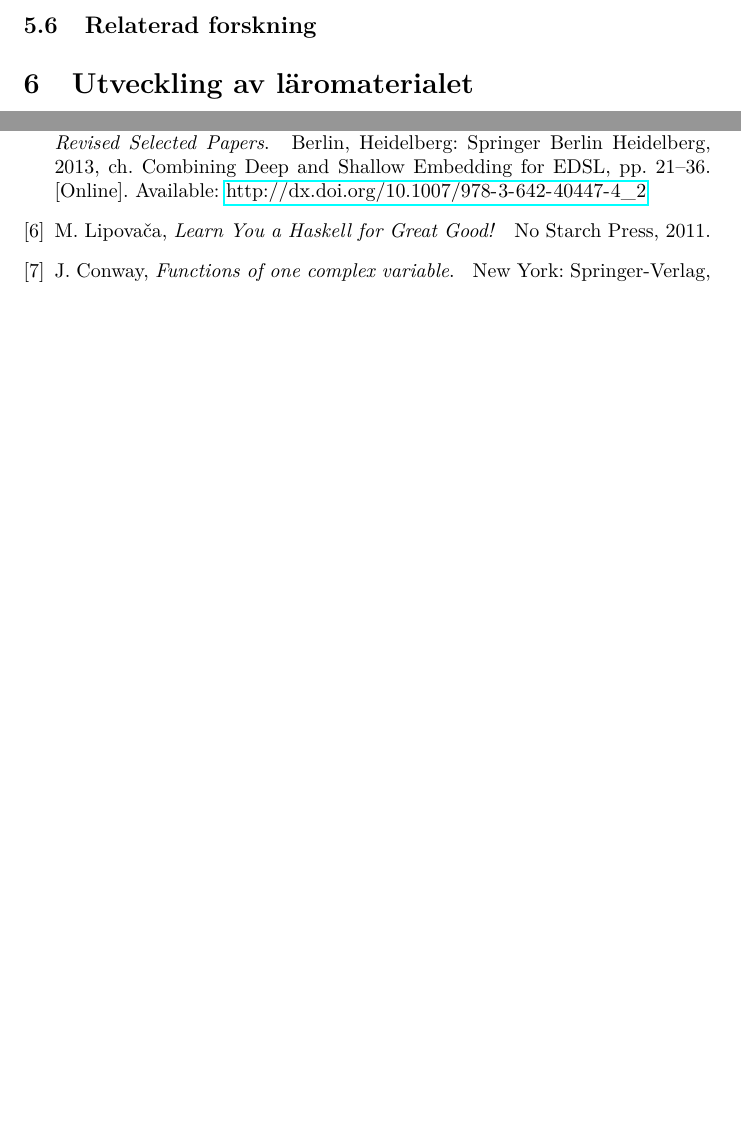
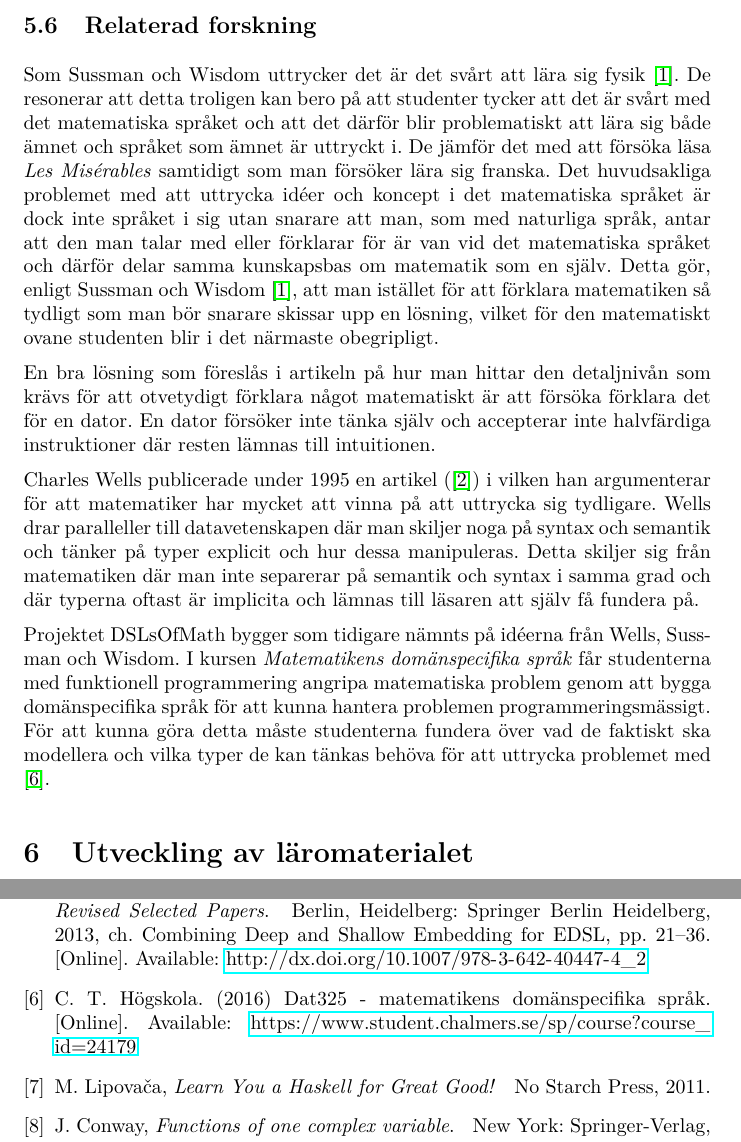
Before and after one commit to DSLsofMath/BScProj2016, a LaTeX paper (Dokument/Rapport/rapport.tex): two parts of pages 14 and 28 of 31 before the commit and two parts of pages 14 and 29 of 32 after it, joined at a grey line, cut so that both start at the same text, the shorter picture padded with empty space. Compiled offline with pdfLaTeX.

Commit message:
Lade till relaterad forskning.

```diff
--- a/Dokument/Rapport/rapport.tex
+++ b/Dokument/Rapport/rapport.tex
@@ -520,7 +520,40 @@ Hur dessa didaktiska modeller och metoder har använts i projektet
 \textit{Utveckling av läromaterialet}.
 
 \subsection{Relaterad forskning}
-% DSLOFMATH-projektet som ledde till kursen
+Som Sussman och Wisdom uttrycker det är det svårt att lära sig fysik
+\cite{sussman2002role}. De resonerar att detta troligen kan bero på att
+studenter tycker att det är svårt med det matematiska språket och att det
+därför blir problematiskt att lära sig både ämnet och språket som ämnet är
+uttryckt i. De jämför det med att försöka läsa \textit{Les Misérables}
+samtidigt som man försöker lära sig franska. Det huvudsakliga problemet med att
+uttrycka idéer och koncept i det matematiska språket är dock inte språket i sig
+utan snarare att man, som med naturliga språk, antar att den man talar med
+eller förklarar för är van vid det matematiska språket och därför delar
+samma kunskapsbas om matematik som en själv. Detta gör, enligt Sussman och
+Wisdom \cite{sussman2002role}, att man istället för att förklara matematiken
+så tydligt som man bör snarare skissar upp en lösning, vilket för den
+matematiskt ovane studenten blir i det närmaste obegripligt.
+
+En bra lösning som föreslås i artikeln på hur man hittar den detaljnivån som
+krävs för att otvetydigt förklara något matematiskt är att försöka förklara
+det för en dator. En dator försöker inte tänka själv och accepterar inte
+halvfärdiga instruktioner där resten lämnas till intuitionen.
+
+Charles Wells publicerade under 1995 en artikel (\cite{wells1995communicating})
+i vilken han argumenterar för att matematiker har mycket att vinna på att
+uttrycka  sig tydligare. Wells drar paralleller till datavetenskapen där man
+skiljer noga på syntax och semantik och tänker på typer explicit och hur dessa
+manipuleras. Detta skiljer sig från matematiken där man inte separerar på
+semantik och syntax i samma grad och där typerna oftast är implicita och lämnas
+till läsaren att själv få fundera på.
+
+Projektet DSLsOfMath bygger som tidigare nämnts på idéerna från Wells, Sussman
+och Wisdom. I kursen \textit{Matematikens domänspecifika språk} får studenterna
+med funktionell programmering angripa matematiska problem genom att bygga
+domänspecifika språk för att kunna hantera problemen programmeringsmässigt.
+För att kunna göra detta måste studenterna fundera över vad de faktiskt ska
+modellera och vilka typer de kan tänkas behöva för att uttrycka problemet med
+\cite{kursplan:dslsofmath}.
 
 \section{Utveckling av läromaterialet}
 
```
